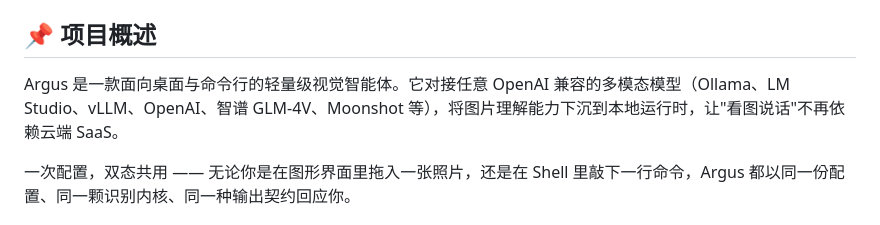
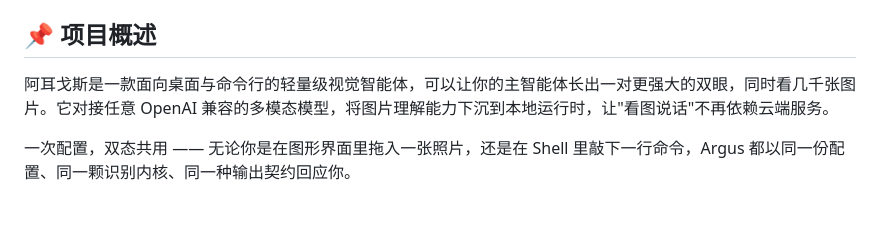
Before and after one commit to collared-pratincole/Argus-Self-hosted-Vision-Agent, a Markdown page: README.md, the part around the change. GitHub-like rendering.

```diff
--- a/README.md
+++ b/README.md
@@ -6,7 +6,7 @@
 
 ## 📌 项目概述
 
-Argus 是一款面向桌面与命令行的轻量级视觉智能体。它对接任意 OpenAI 兼容的多模态模型（Ollama、LM Studio、vLLM、OpenAI、智谱 GLM-4V、Moonshot 等），将图片理解能力下沉到本地运行时，让"看图说话"不再依赖云端 SaaS。
+阿耳戈斯是一款面向桌面与命令行的轻量级视觉智能体，可以让你的主智能体长出一对更强大的双眼，同时看几千张图片。它对接任意 OpenAI 兼容的多模态模型，将图片理解能力下沉到本地运行时，让"看图说话"不再依赖云端服务。
 
 一次配置，双态共用 —— 无论你是在图形界面里拖入一张照片，还是在 Shell 里敲下一行命令，Argus 都以同一份配置、同一颗识别内核、同一种输出契约回应你。
 
```
